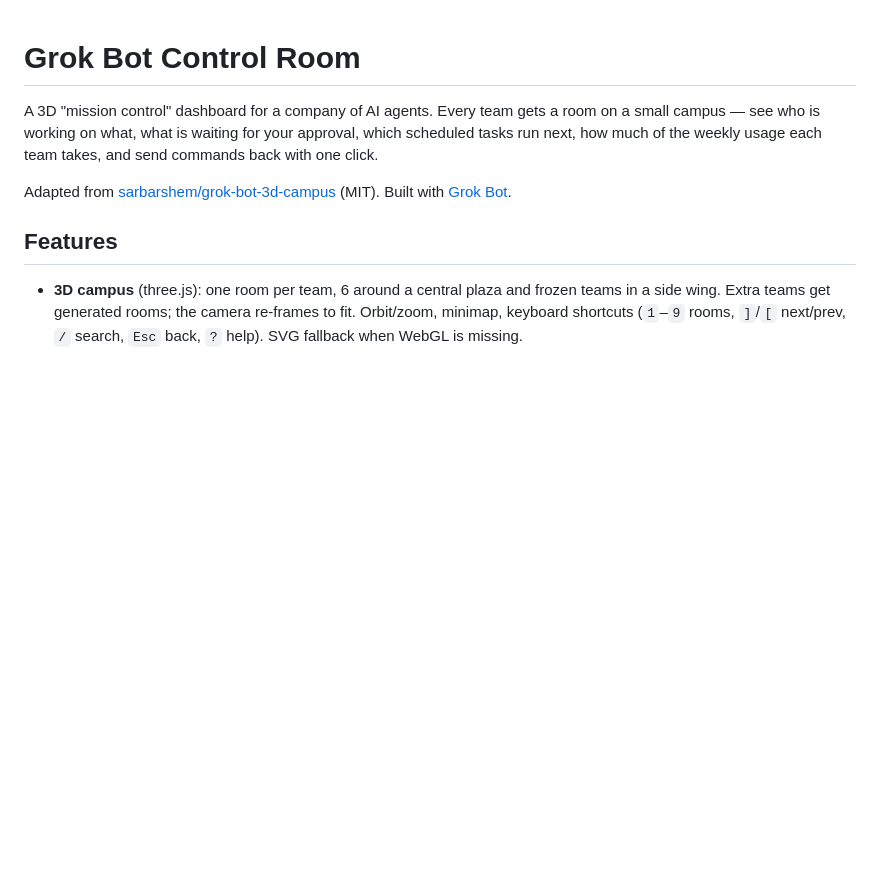
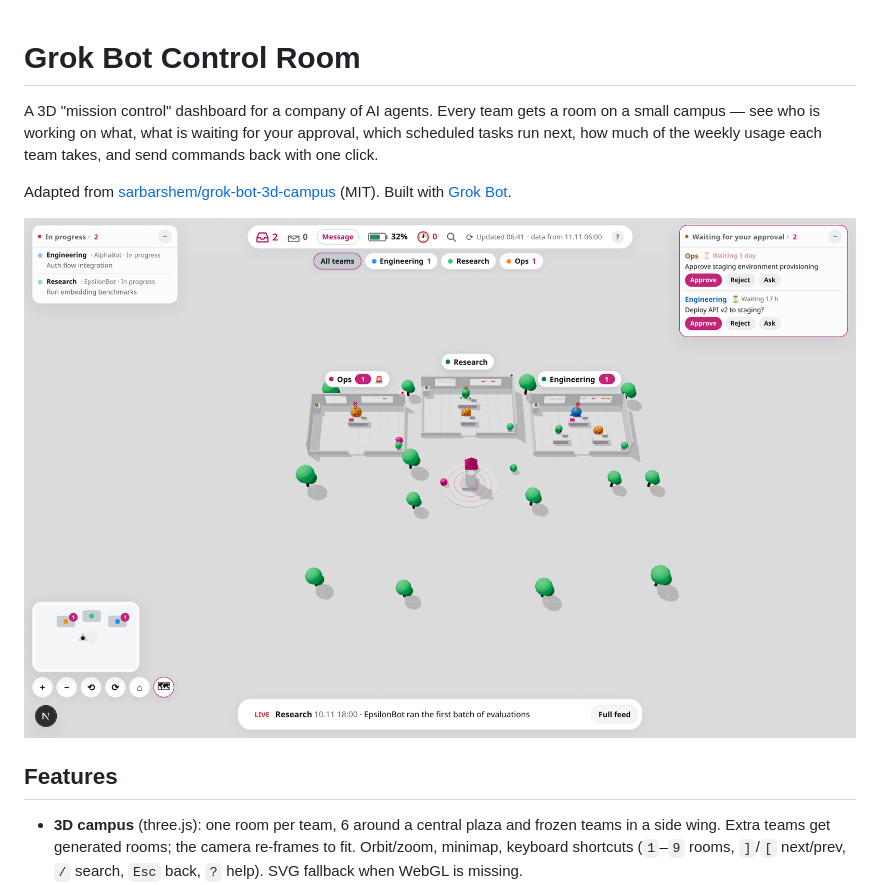
Before and after one commit to Amitro123/grok-bot-control-room, a Markdown page: README.md, the part around the change. Drawn GitHub-style; pictures changed too: docs/screenshot.png (added); blank space fills up the shorter version.

Commit message:
Add 3D campus screenshot to README
Captured at 1440x900 (2x DPR) using Playwright + Chromium with SwiftShader
WebGL. Shows only fictional seed data (Engineering, Research, Ops teams with
AlphaBot, BetaBot, etc.) — no real names, IDs, or URLs.

```diff
--- a/README.md
+++ b/README.md
@@ -6,6 +6,8 @@ run next, how much of the weekly usage each team takes, and send commands back w
 
 Adapted from [sarbarshem/grok-bot-3d-campus](https://github.com/sarbarshem/grok-bot-3d-campus)
 (MIT). Built with [Grok Bot](https://grok.com).
+
+![Control Room — 3D campus view](docs/screenshot.png)
 
 ## Features
 
```
